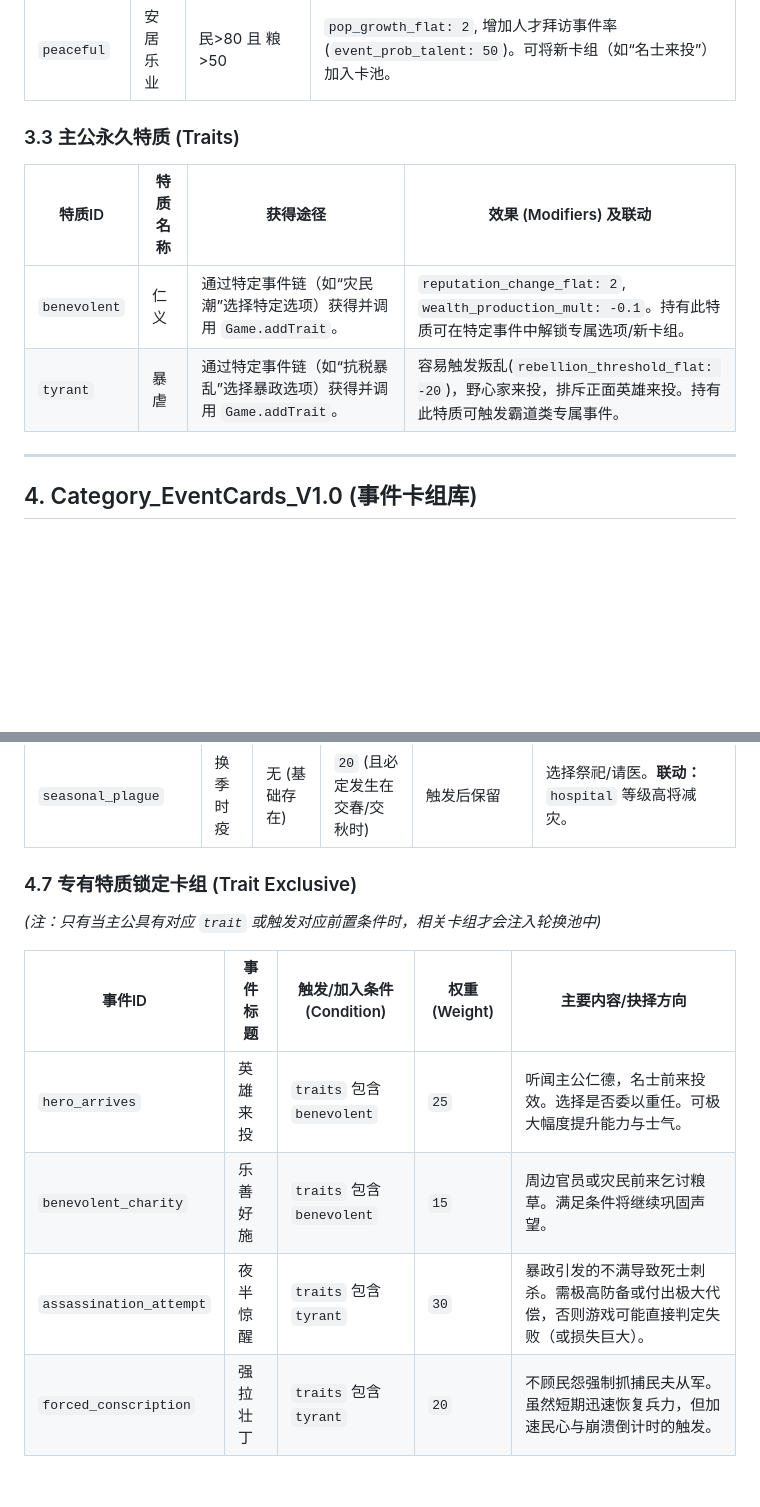
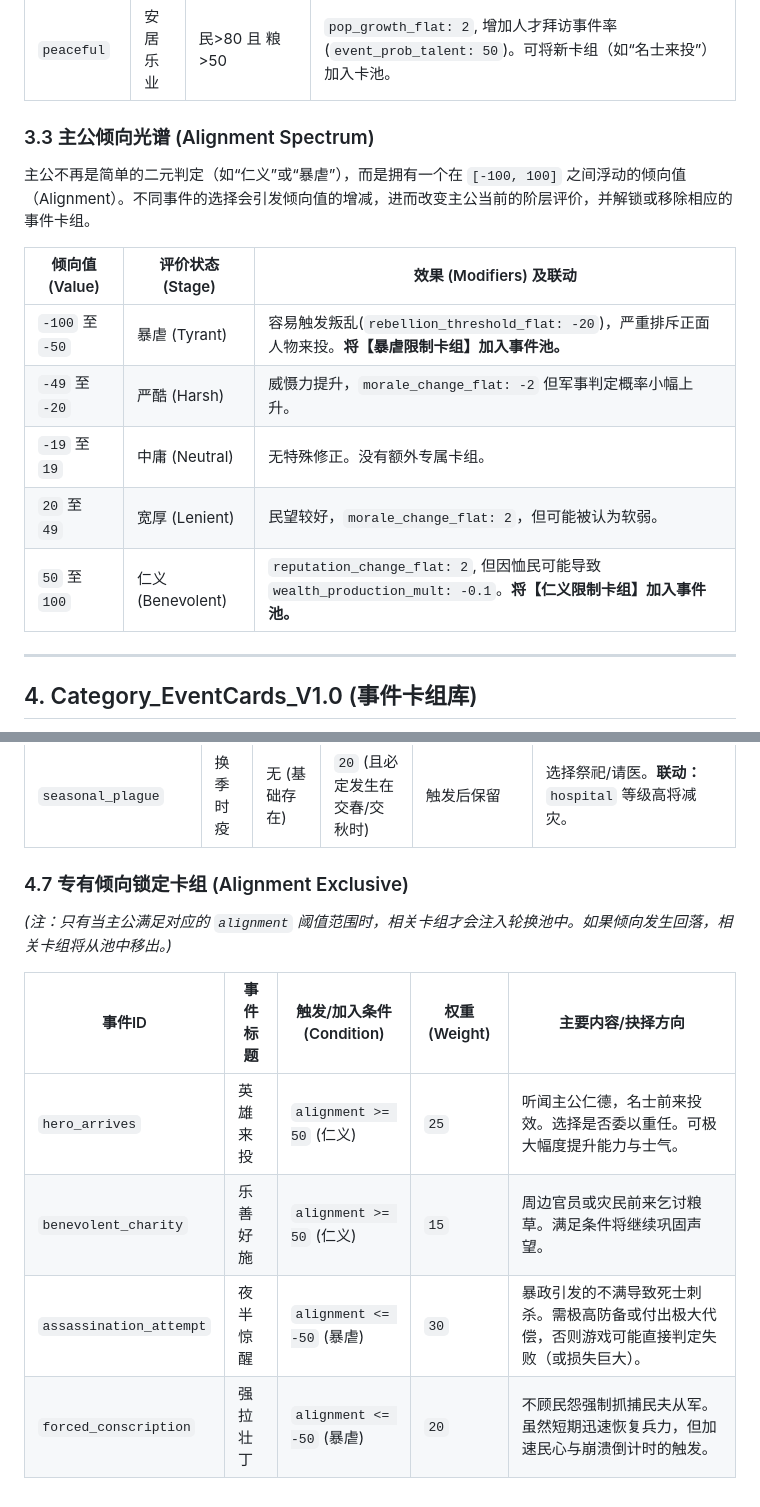
Before and after one commit to vladSirin/three-kingdom-township, a Markdown page: docs/system_design.md, 2 parts joined by grey strips. Drawn GitHub-style; blank space fills up the shorter version.

Commit message:
docs: replace binary traits with 5-stage alignment spectrum

```diff
--- a/docs/system_design.md
+++ b/docs/system_design.md
@@ -69,11 +69,16 @@
 | `fat_sheep` | 待宰肥羊| 财>60 且 武<30 | 大幅增加掠夺专属事件率 (`event_prob_robbery: 300`)。可将新卡组（如“群狼环伺”）加入卡池。 |
 | `peaceful` | 安居乐业| 民>80 且 粮>50 | `pop_growth_flat: 2`, 增加人才拜访事件率 (`event_prob_talent: 50`)。可将新卡组（如“名士来投”）加入卡池。 |
 
-### 3.3 主公永久特质 (Traits)
-| 特质ID | 特质名称 | 获得途径 | 效果 (Modifiers) 及联动 |
-|---|---|---|---|
-| `benevolent`| 仁义 | 通过特定事件链（如“灾民潮”选择特定选项）获得并调用 `Game.addTrait`。 | `reputation_change_flat: 2`, `wealth_production_mult: -0.1`。持有此特质可在特定事件中解锁专属选项/新卡组。 |
-| `tyrant` | 暴虐 | 通过特定事件链（如“抗税暴乱”选择暴政选项）获得并调用 `Game.addTrait`。 | 容易触发叛乱(`rebellion_threshold_flat: -20`)，野心家来投，排斥正面英雄来投。持有此特质可触发霸道类专属事件。 |
+### 3.3 主公倾向光谱 (Alignment Spectrum)
+主公不再是简单的二元判定（如“仁义”或“暴虐”），而是拥有一个在 `[-100, 100]` 之间浮动的倾向值（Alignment）。不同事件的选择会引发倾向值的增减，进而改变主公当前的阶层评价，并解锁或移除相应的事件卡组。
+
+| 倾向值 (Value) | 评价状态 (Stage)| 效果 (Modifiers) 及联动 |
+|---|---|---|
+| `-100` 至 `-50` | 暴虐 (Tyrant) | 容易触发叛乱(`rebellion_threshold_flat: -20`)，严重排斥正面人物来投。**将【暴虐限制卡组】加入事件池。** |
+| `-49` 至 `-20` | 严酷 (Harsh) | 威慑力提升，`morale_change_flat: -2` 但军事判定概率小幅上升。 |
+| `-19` 至 `19` | 中庸 (Neutral) | 无特殊修正。没有额外专属卡组。 |
+| `20` 至 `49` | 宽厚 (Lenient) | 民望较好，`morale_change_flat: 2`，但可能被认为软弱。 |
+| `50` 至 `100` | 仁义 (Benevolent)| `reputation_change_flat: 2`, 但因恤民可能导致 `wealth_production_mult: -0.1`。**将【仁义限制卡组】加入事件池。** |
 
 ---
 
@@ -126,12 +131,12 @@
 | `housing_riot` | 流民骚乱 | 人口上限比 > 1.4 | 默认 | 人口比例回落后移出卡池 | 武力镇压(死伤重降民心)/紧急疏散(人口财物大减) |
 | `seasonal_plague` | 换季时疫 | 无 (基础存在) | `20` (且必定发生在交春/交秋时) | 触发后保留 | 选择祭祀/请医。**联动：** `hospital` 等级高将减灾。 |
 
-### 4.7 专有特质锁定卡组 (Trait Exclusive)
-*(注：只有当主公具有对应 `trait` 或触发对应前置条件时，相关卡组才会注入轮换池中)*
+### 4.7 专有倾向锁定卡组 (Alignment Exclusive)
+*(注：只有当主公满足对应的 `alignment` 阈值范围时，相关卡组才会注入轮换池中。如果倾向发生回落，相关卡组将从池中移出。)*
 
 | 事件ID | 事件标题 | 触发/加入条件 (Condition) | 权重 (Weight) | 主要内容/抉择方向 |
 |---|---|---|---|---|
-| `hero_arrives` | 英雄来投 | `traits` 包含 `benevolent` | `25` | 听闻主公仁德，名士前来投效。选择是否委以重任。可极大幅度提升能力与士气。 |
-| `benevolent_charity` | 乐善好施 | `traits` 包含 `benevolent` | `15` | 周边官员或灾民前来乞讨粮草。满足条件将继续巩固声望。 |
-| `assassination_attempt`| 夜半惊醒 | `traits` 包含 `tyrant` | `30` | 暴政引发的不满导致死士刺杀。需极高防备或付出极大代偿，否则游戏可能直接判定失败（或损失巨大）。 |
-| `forced_conscription` | 强拉壮丁 | `traits` 包含 `tyrant` | `20` | 不顾民怨强制抓捕民夫从军。虽然短期迅速恢复兵力，但加速民心与崩溃倒计时的触发。 |
+| `hero_arrives` | 英雄来投 | `alignment >= 50` (仁义) | `25` | 听闻主公仁德，名士前来投效。选择是否委以重任。可极大幅度提升能力与士气。 |
+| `benevolent_charity` | 乐善好施 | `alignment >= 50` (仁义) | `15` | 周边官员或灾民前来乞讨粮草。满足条件将继续巩固声望。 |
+| `assassination_attempt`| 夜半惊醒 | `alignment <= -50` (暴虐) | `30` | 暴政引发的不满导致死士刺杀。需极高防备或付出极大代偿，否则游戏可能直接判定失败（或损失巨大）。 |
+| `forced_conscription` | 强拉壮丁 | `alignment <= -50` (暴虐) | `20` | 不顾民怨强制抓捕民夫从军。虽然短期迅速恢复兵力，但加速民心与崩溃倒计时的触发。 |
```
